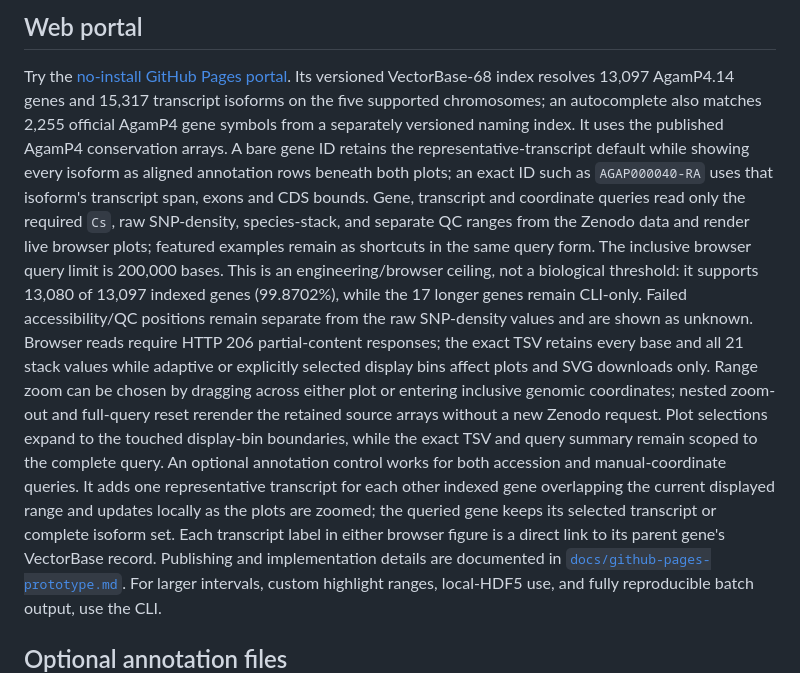
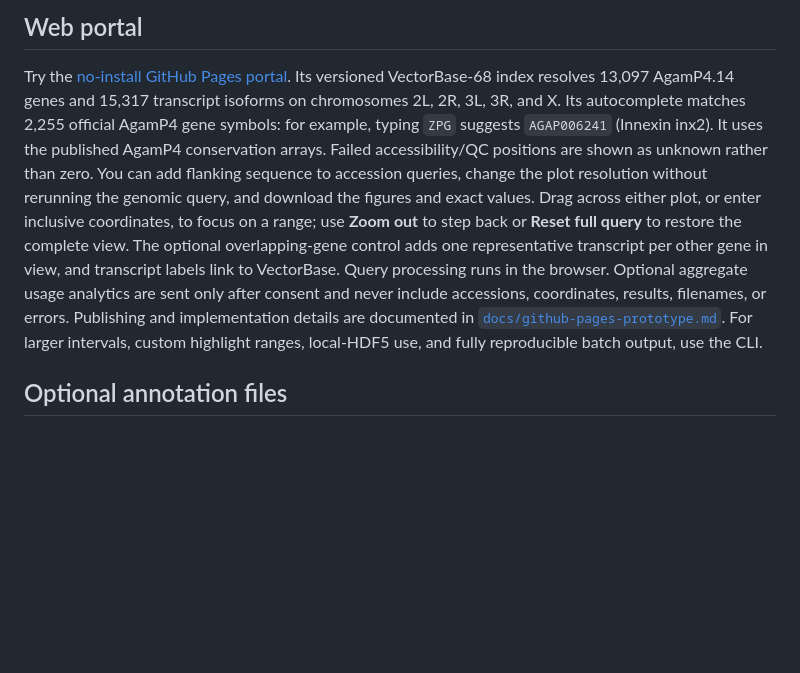
Before and after one commit to Tycour/AgamCs, a Markdown page: README.md, the part around one of its changes. Rendered like a GitHub page; blank space fills up the shorter version.

```diff
--- a/README.md
+++ b/README.md
@@ -200,34 +202,19 @@ and the rebuild procedure are in
 
 Try the [no-install GitHub Pages portal](https://tycour.github.io/AgamCs/).
 Its versioned VectorBase-68 index resolves 13,097 AgamP4.14 genes and 15,317
-transcript isoforms on the five supported chromosomes; an autocomplete also
-matches 2,255 official AgamP4 gene symbols from a separately versioned naming
-index. It uses the published AgamP4 conservation arrays. A bare gene ID retains
-the representative-transcript default while showing every isoform as aligned
-annotation rows beneath both plots; an exact ID such as `AGAP000040-RA` uses
-that isoform's transcript span, exons and CDS bounds. Gene, transcript and
-coordinate queries read only the required `Cs`, raw SNP-density, species-stack,
-and separate QC ranges from the Zenodo data and render live browser plots;
-featured examples remain as shortcuts in the same query form. The inclusive
-browser query limit is 200,000 bases. This is an engineering/browser ceiling,
-not a biological threshold: it supports 13,080 of 13,097 indexed genes
-(99.8702%), while the 17 longer genes remain CLI-only. Failed accessibility/QC
-positions remain separate from the raw SNP-density values and are shown as
-unknown. Browser reads require HTTP 206 partial-content responses; the exact TSV
-retains every base and all 21 stack values while adaptive or explicitly selected
-display bins affect plots and SVG downloads only. Range zoom can be chosen by
-dragging across either plot or entering inclusive genomic coordinates; nested
-zoom-out and full-query reset rerender the retained source arrays without a new
-Zenodo request. Plot selections expand to the touched display-bin boundaries,
-while the exact TSV and query summary remain scoped to the complete query.
-An optional annotation control works for both accession and manual-coordinate
-queries. It adds one representative transcript for each other indexed gene
-overlapping the current displayed range and updates locally as the plots are
-zoomed; the queried gene keeps its selected transcript or complete isoform set.
-Each transcript label in either browser figure is a direct link to its parent
-gene's VectorBase record.
-Publishing and
-implementation details are documented in
+transcript isoforms on chromosomes 2L, 2R, 3L, 3R, and X. Its autocomplete
+matches 2,255 official AgamP4 gene symbols: for example, typing `ZPG` suggests
+`AGAP006241` (Innexin inx2). It uses the published AgamP4 conservation arrays.
+Failed accessibility/QC positions are shown as unknown rather than zero. You
+can add flanking sequence to accession queries, change the plot resolution
+without rerunning the genomic query, and download the figures and exact values.
+Drag across either plot, or enter inclusive coordinates, to focus on a range;
+use **Zoom out** to step back or **Reset full query** to restore the complete
+view. The optional overlapping-gene control adds one representative transcript
+per other gene in view, and transcript labels link to VectorBase.
+Query processing runs in the browser. Optional aggregate usage analytics are
+sent only after consent and never include accessions, coordinates, results,
+filenames, or errors. Publishing and implementation details are documented in
 [`docs/github-pages-prototype.md`](docs/github-pages-prototype.md).
 For larger intervals, custom highlight ranges, local-HDF5 use, and fully
 reproducible batch output, use the CLI.
```
Also changed, not shown: other parts of README.md (+12 -10 lines), docs/browser-hdf5-feasibility.md (+1 -1 lines), results/AGAP006241/AGAP006241/AGAP006241_cs_snp_summary.png, results/AGAP006241/AGAP006241/AGAP006241_heatmap.png, 10 other files.
